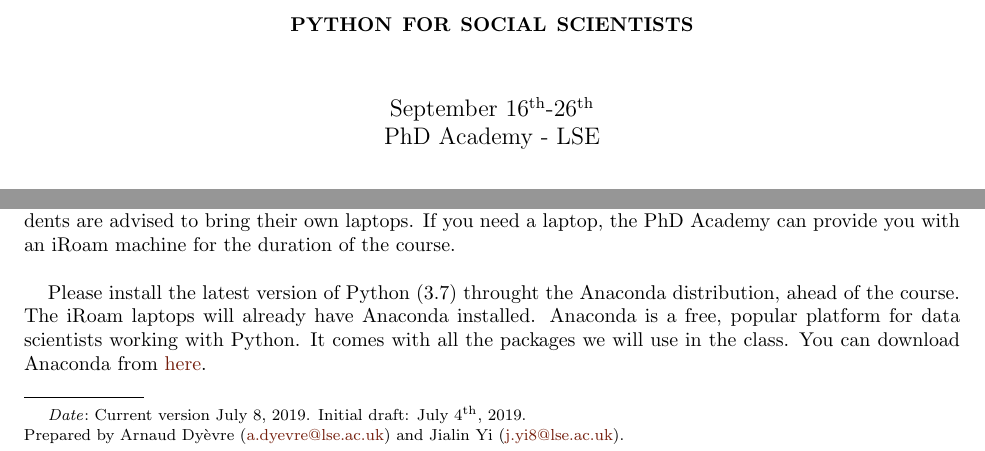
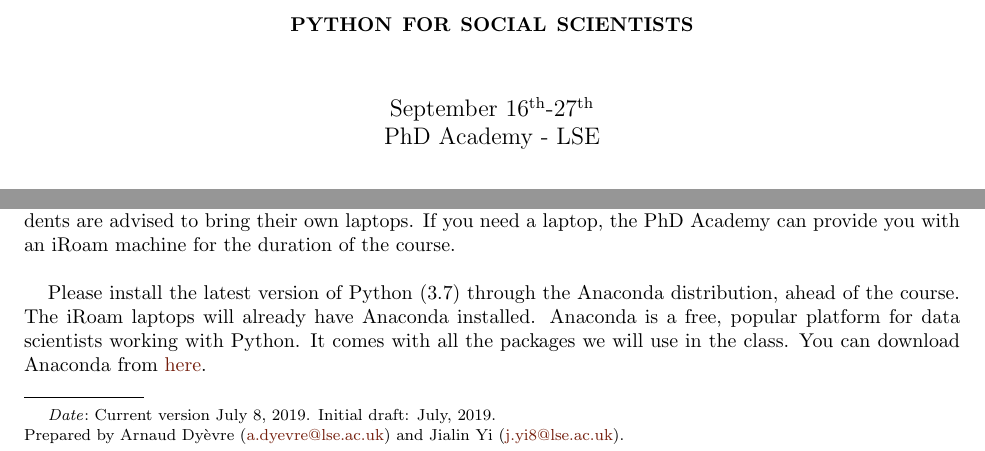
Before and after one commit to arnauddyevre/Python-for-Social-Scientists, a LaTeX paper (syllabus.tex): two parts of page 1 of 3, joined at a grey line, cut so that both start at the same text. Compiled offline with pdfLaTeX.

Commit message:
Updates from Overleaf

```diff
--- a/syllabus.tex
+++ b/syllabus.tex
@@ -78,7 +78,7 @@
 %    General info
 %\subjclass[2000]{}
 
-\date{Current version \today. Initial draft: July 4\textsuperscript{th}, 2019. \\
+\date{Current version \today. Initial draft: July, 2019. \\
 Prepared by Arnaud Dy\`evre (\href{
 mailto:a.dyevre@lse.ac.uk}{a.dyevre@lse.ac.uk}) and Jialin Yi (\href{
 mailto:j.yi8@lse.ac.uk}{j.yi8@lse.ac.uk})}
@@ -93,7 +93,7 @@ mailto:j.yi8@lse.ac.uk}{j.yi8@lse.ac.uk})}
 \maketitle
 
 \begin{center}
-    \Large September 16\textsuperscript{th}-26\textsuperscript{th} \\
+    \Large September 16\textsuperscript{th}-27\textsuperscript{th} \\
     PhD Academy - LSE
 \end{center}
 
@@ -151,7 +151,7 @@ While not a required reading, ``Code and Data for the Social Sciences'' by \cite
 
 The course will consist of a combination of demonstrations and in-class exercises, so students are advised to bring their own laptops. If you need a laptop, the PhD Academy can provide you with an iRoam machine for the duration of the course.\\
 
-Please install the latest version of Python (3.7) throught the Anaconda distribution, ahead of the course. The iRoam laptops will already have Anaconda installed. Anaconda is a free, popular platform for data scientists working with Python. It comes with all the packages we will use in the class. You can download Anaconda from \href{https://www.anaconda.com/distribution/}{here}.
+Please install the latest version of Python (3.7) through the Anaconda distribution, ahead of the course. The iRoam laptops will already have Anaconda installed. Anaconda is a free, popular platform for data scientists working with Python. It comes with all the packages we will use in the class. You can download Anaconda from \href{https://www.anaconda.com/distribution/}{here}.
 
 \subsection*{Course Outline}
 
```
